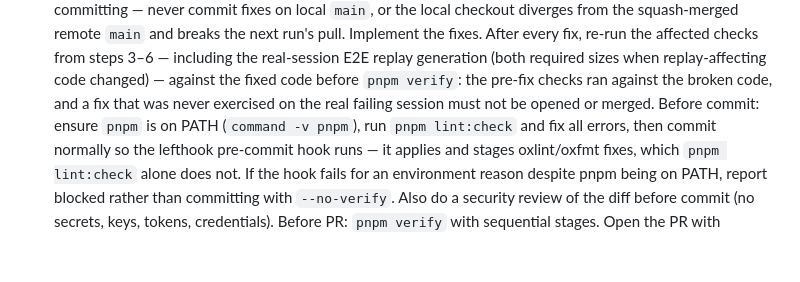
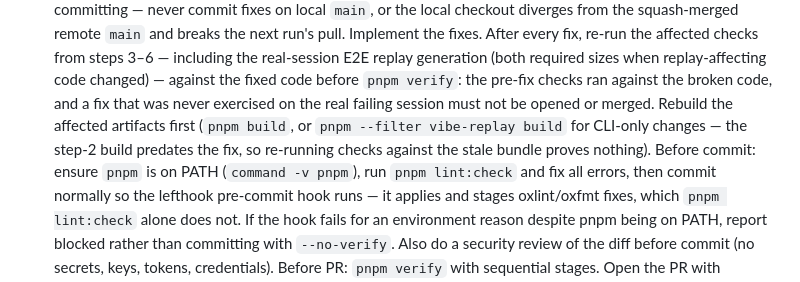
Before and after one commit to tuo-lei/vibe-replay, a Markdown page: crons/muse-cloud-parity/PROMPT.md, the part around the change. Drawn GitHub-style; blank space fills up the shorter version.

Commit message:
chore(cron): address Codex round-9 P1 on muse-cloud-parity prompt
Step 7: rebuild the affected artifacts (pnpm build, or CLI-only filter
build) after implementing fixes and before re-running the steps 3-6
parity checks \u2014 the step-2 build predates the fix, so re-running
checks against the stale bundle proves nothing.

```diff
--- a/crons/muse-cloud-parity/PROMPT.md
+++ b/crons/muse-cloud-parity/PROMPT.md
@@ -117,7 +117,10 @@ so in your report.
    when replay-affecting code changed) — against the fixed code before
    `pnpm verify`: the pre-fix checks ran against the broken code, and a fix
    that was never exercised on the real failing session must not be
-   opened or merged. Before commit: ensure `pnpm` is on PATH (`command -v pnpm`),
+   opened or merged. Rebuild the affected artifacts first (`pnpm build`,
+   or `pnpm --filter vibe-replay build` for CLI-only changes — the step-2
+   build predates the fix, so re-running checks against the stale bundle
+   proves nothing). Before commit: ensure `pnpm` is on PATH (`command -v pnpm`),
    run `pnpm lint:check` and fix all errors, then commit normally so the
    lefthook pre-commit hook runs — it applies
    and stages oxlint/oxfmt fixes, which `pnpm lint:check` alone does not.
```
